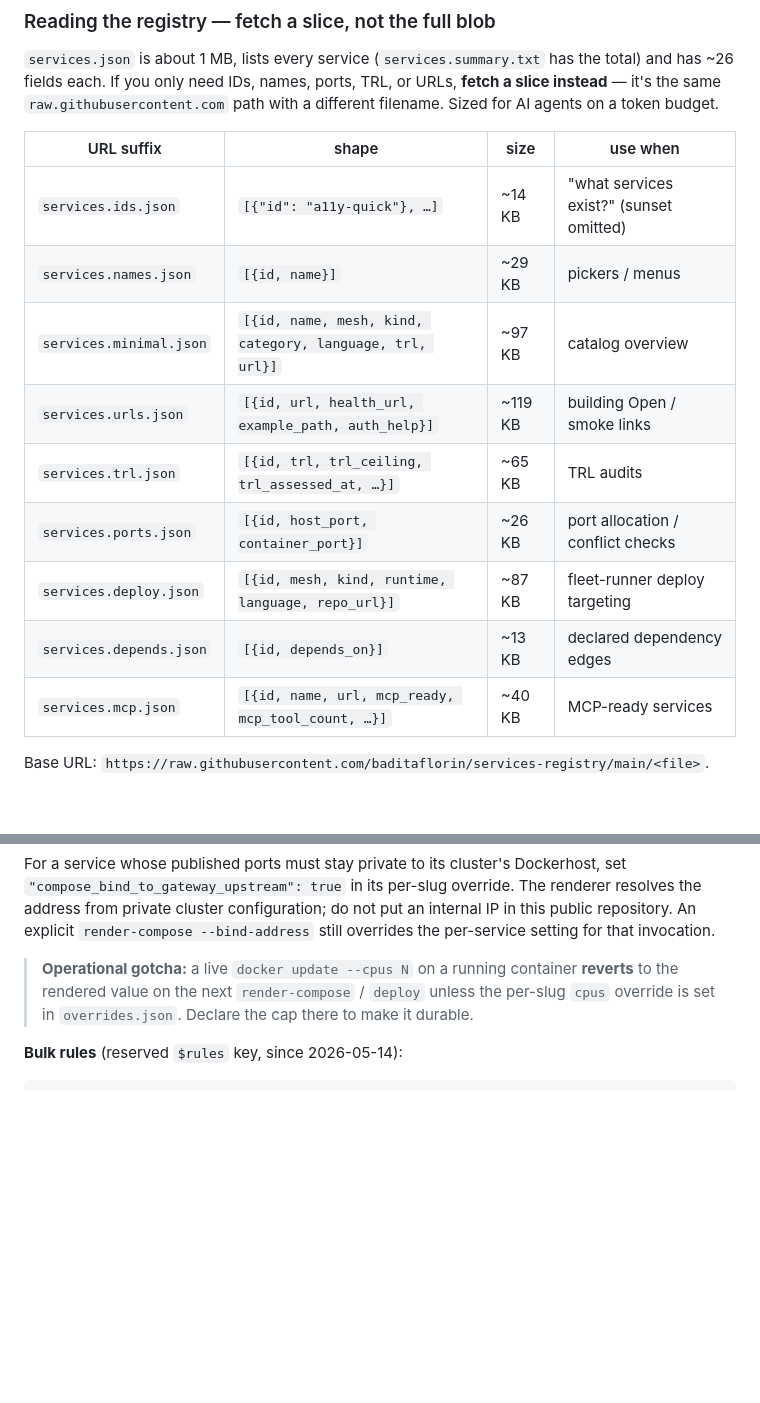
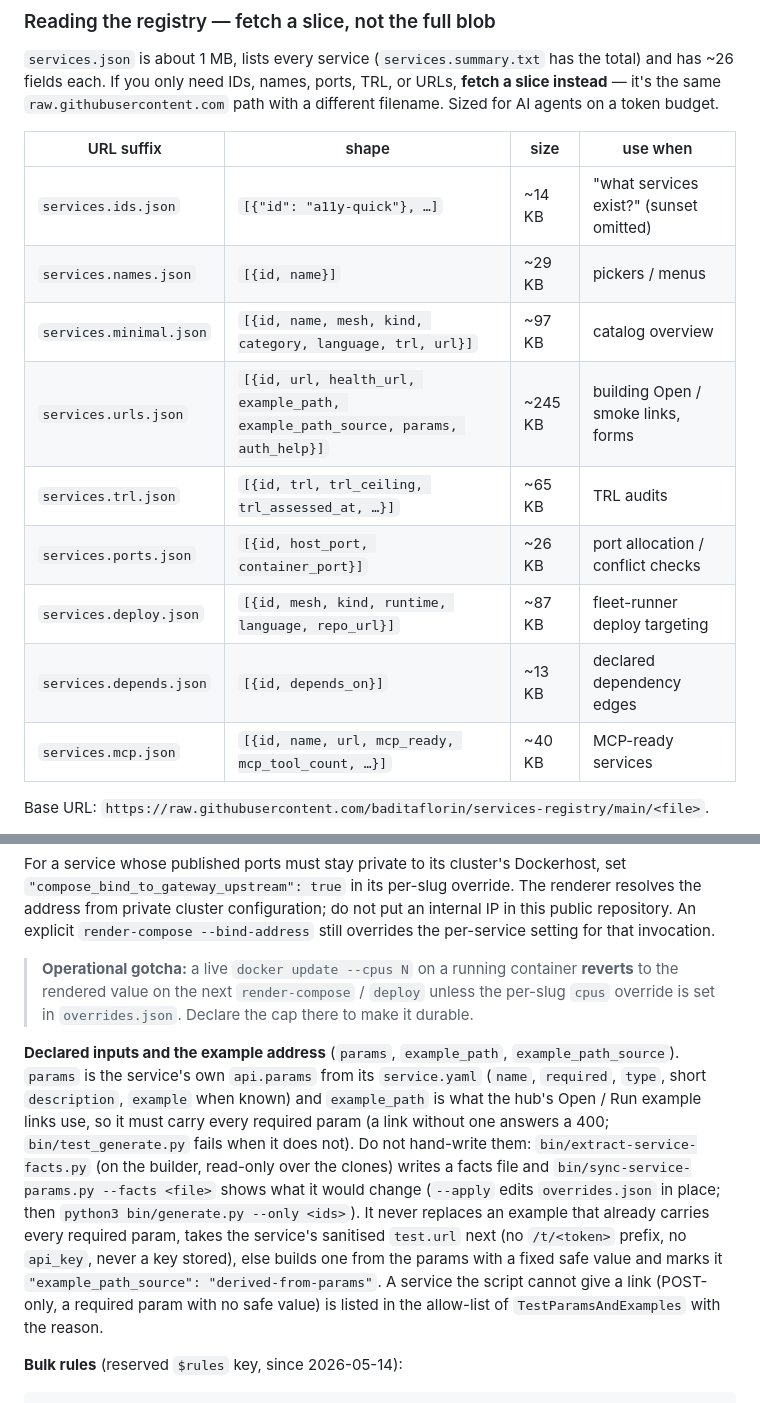
Before and after one commit to baditaflorin/chatwrapped, a Markdown page: CLAUDE.md, 2 parts joined by grey strips. Rendered like a GitHub page; blank space fills up the shorter version.

Commit message:
docs(claude): refresh CLAUDE.md from the services-registry canonical c928b1a3d [skip ci]
Fleet agent brief, corrected against the code and data on 2026-10-12. Staleness of any copy is read from git: a copy that equals an older canonical revision is N revisions behind (docdrift scan).

Co-Authored-By: Claude Sonnet 5.5 <noreply@anthropic.com>

````diff
--- a/CLAUDE.md
+++ b/CLAUDE.md
@@ -177,17 +177,17 @@ only need IDs, names, ports, TRL, or URLs, **fetch a slice instead**
 — it's the same `raw.githubusercontent.com` path with a different
 filename. Sized for AI agents on a token budget.
 
-| URL suffix              | shape                                                    | size    | use when                                |
-| ----------------------- | -------------------------------------------------------- | ------- | --------------------------------------- |
-| `services.ids.json`     | `[{"id": "a11y-quick"}, …]`                              | ~14 KB  | "what services exist?" (sunset omitted) |
-| `services.names.json`   | `[{id, name}]`                                           | ~29 KB  | pickers / menus                         |
-| `services.minimal.json` | `[{id, name, mesh, kind, category, language, trl, url}]` | ~97 KB  | catalog overview                        |
-| `services.urls.json`    | `[{id, url, health_url, example_path, auth_help}]`       | ~119 KB | building Open / smoke links             |
-| `services.trl.json`     | `[{id, trl, trl_ceiling, trl_assessed_at, …}]`           | ~65 KB  | TRL audits                              |
-| `services.ports.json`   | `[{id, host_port, container_port}]`                      | ~26 KB  | port allocation / conflict checks       |
-| `services.deploy.json`  | `[{id, mesh, kind, runtime, language, repo_url}]`        | ~87 KB  | fleet-runner deploy targeting           |
-| `services.depends.json` | `[{id, depends_on}]`                                     | ~13 KB  | declared dependency edges               |
-| `services.mcp.json`     | `[{id, name, url, mcp_ready, mcp_tool_count, …}]`        | ~40 KB  | MCP-ready services                      |
+| URL suffix              | shape                                                                           | size    | use when                                |
+| ----------------------- | ------------------------------------------------------------------------------- | ------- | --------------------------------------- |
+| `services.ids.json`     | `[{"id": "a11y-quick"}, …]`                                                     | ~14 KB  | "what services exist?" (sunset omitted) |
+| `services.names.json`   | `[{id, name}]`                                                                  | ~29 KB  | pickers / menus                         |
+| `services.minimal.json` | `[{id, name, mesh, kind, category, language, trl, url}]`                        | ~97 KB  | catalog overview                        |
+| `services.urls.json`    | `[{id, url, health_url, example_path, example_path_source, params, auth_help}]` | ~245 KB | building Open / smoke links, forms      |
+| `services.trl.json`     | `[{id, trl, trl_ceiling, trl_assessed_at, …}]`                                  | ~65 KB  | TRL audits                              |
+| `services.ports.json`   | `[{id, host_port, container_port}]`                                             | ~26 KB  | port allocation / conflict checks       |
+| `services.deploy.json`  | `[{id, mesh, kind, runtime, language, repo_url}]`                               | ~87 KB  | fleet-runner deploy targeting           |
+| `services.depends.json` | `[{id, depends_on}]`                                                            | ~13 KB  | declared dependency edges               |
+| `services.mcp.json`     | `[{id, name, url, mcp_ready, mcp_tool_count, …}]`                               | ~40 KB  | MCP-ready services                      |
 
 Base URL: `https://raw.githubusercontent.com/baditaflorin/services-registry/main/<file>`.
 
@@ -678,6 +678,18 @@ internal IP in this public repository. An explicit `render-compose
 > `render-compose` / `deploy` unless the per-slug `cpus` override is set
 > in `overrides.json`. Declare the cap there to make it durable.
 
+**Declared inputs and the example address** (`params`, `example_path`, `example_path_source`). `params` is the
+service's own `api.params` from its `service.yaml` (`name`, `required`, `type`, short `description`, `example`
+when known) and `example_path` is what the hub's Open / Run example links use, so it must carry every required
+param (a link without one answers a 400; `bin/test_generate.py` fails when it does not). Do not hand-write them:
+`bin/extract-service-facts.py` (on the builder, read-only over the clones) writes a facts file and
+`bin/sync-service-params.py --facts <file>` shows what it would change (`--apply` edits `overrides.json` in place;
+then `python3 bin/generate.py --only <ids>`). It never replaces an example that already carries every required
+param, takes the service's sanitised `test.url` next (no `/t/<token>` prefix, no `api_key`, never a key stored),
+else builds one from the params with a fixed safe value and marks it `"example_path_source": "derived-from-params"`.
+A service the script cannot give a link (POST-only, a required param with no safe value) is listed in the
+allow-list of `TestParamsAndExamples` with the reason.
+
 **Bulk rules** (reserved `$rules` key, since 2026-05-14):
 
 ```json
````
Also changed, not shown: other parts of CLAUDE.md (+3 -3 lines).
